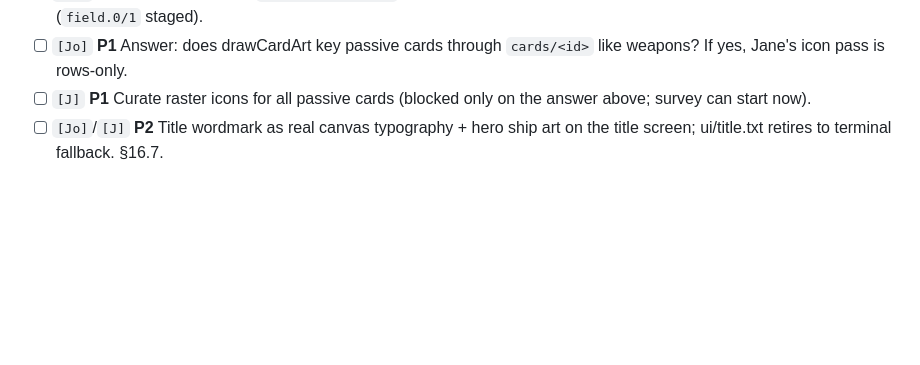
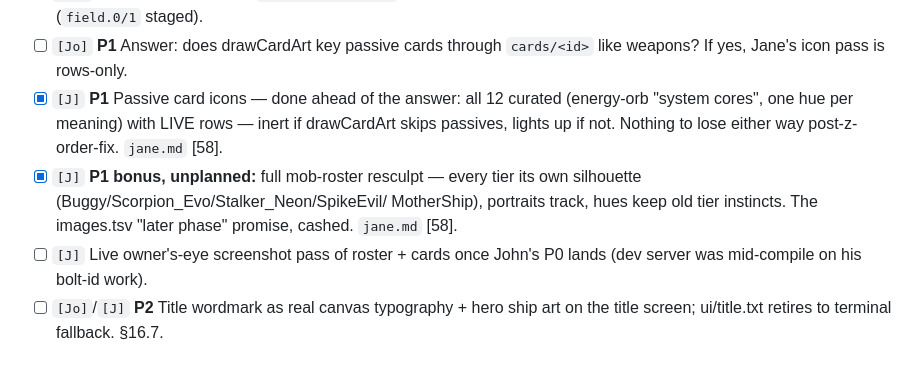
Before and after one commit to JonipHarju/ascii-survivors, a Markdown page: todo.md, the part around the change. GitHub-like rendering; blank space fills up the shorter version.

```diff
--- a/todo.md
+++ b/todo.md
@@ -41,8 +41,16 @@ raster.
       per spawn) + multi-layer parallax background (`field.0/1` staged).
 - [ ] `[Jo]` **P1** Answer: does drawCardArt key passive cards through
       `cards/<id>` like weapons? If yes, Jane's icon pass is rows-only.
-- [ ] `[J]` **P1** Curate raster icons for all passive cards (blocked
-      only on the answer above; survey can start now).
+- [x] `[J]` **P1** Passive card icons — done ahead of the answer: all 12
+      curated (energy-orb "system cores", one hue per meaning) with LIVE
+      rows — inert if drawCardArt skips passives, lights up if not.
+      Nothing to lose either way post-z-order-fix. `jane.md` [58].
+- [x] `[J]` **P1 bonus, unplanned:** full mob-roster resculpt — every tier
+      its own silhouette (Buggy/Scorpion_Evo/Stalker_Neon/SpikeEvil/
+      MotherShip), portraits track, hues keep old tier instincts. The
+      images.tsv "later phase" promise, cashed. `jane.md` [58].
+- [ ] `[J]` Live owner's-eye screenshot pass of roster + cards once
+      John's P0 lands (dev server was mid-compile on his bolt-id work).
 - [ ] `[Jo]`/`[J]` **P2** Title wordmark as real canvas typography + hero
       ship art on the title screen; ui/title.txt retires to terminal
       fallback. §16.7.
```
Also changed, not shown: jane.md (+42 -0 lines), meetings.md (+10 -0 lines).
